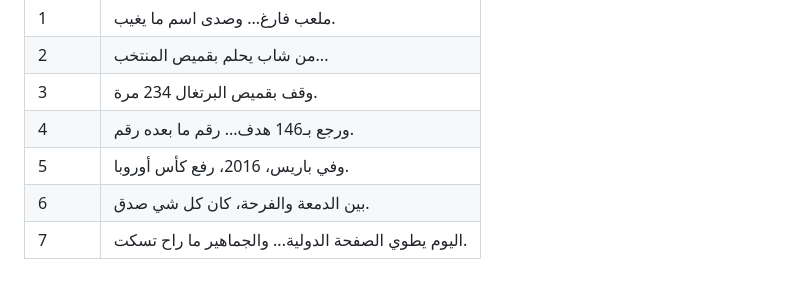
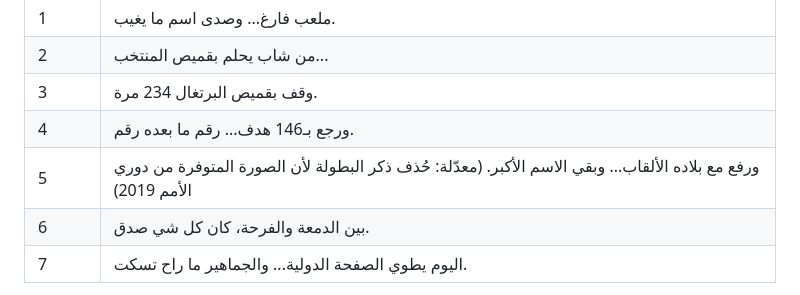
Before and after one commit to ammartai91-svg/-, a Markdown page: ronaldo-doc/production_package_ar.md, the part around the change. Rendered like a GitHub page.

Commit message:
Update scene 5 narration line: drop tournament reference
Co-Authored-By: Claude Sonnet 5.5 <noreply@anthropic.com>
Claude-Session: https://claude.ai/code/session_01RScGTeFCYMPX87GAgknM1T

```diff
--- a/ronaldo-doc/production_package_ar.md
+++ b/ronaldo-doc/production_package_ar.md
@@ -19,7 +19,7 @@
 | 2 | من شاب يحلم بقميص المنتخب... |
 | 3 | وقف بقميص البرتغال 234 مرة. |
 | 4 | ورجع بـ146 هدف... رقم ما بعده رقم. |
-| 5 | وفي باريس، 2016، رفع كأس أوروبا. |
+| 5 | ورفع مع بلاده الألقاب... وبقي الاسم الأكبر. (معدّلة: حُذف ذكر البطولة لأن الصورة المتوفرة من دوري الأمم 2019) |
 | 6 | بين الدمعة والفرحة، كان كل شي صدق. |
 | 7 | اليوم يطوي الصفحة الدولية... والجماهير ما راح تسكت. |
 
```
